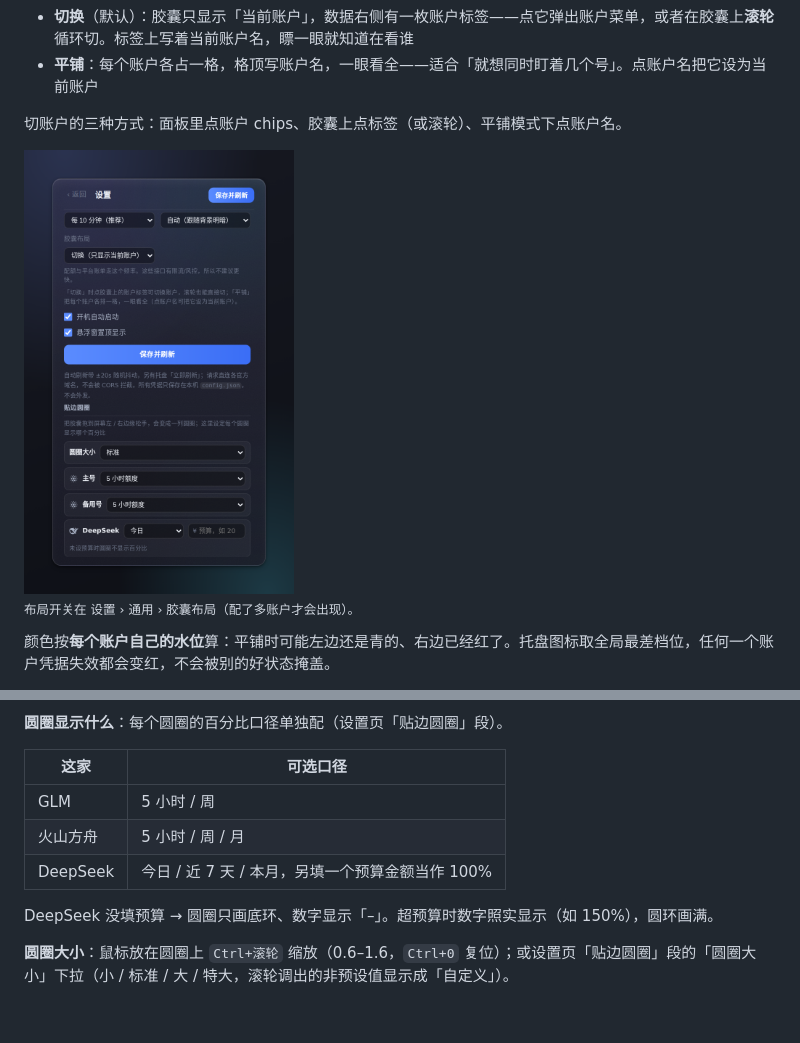
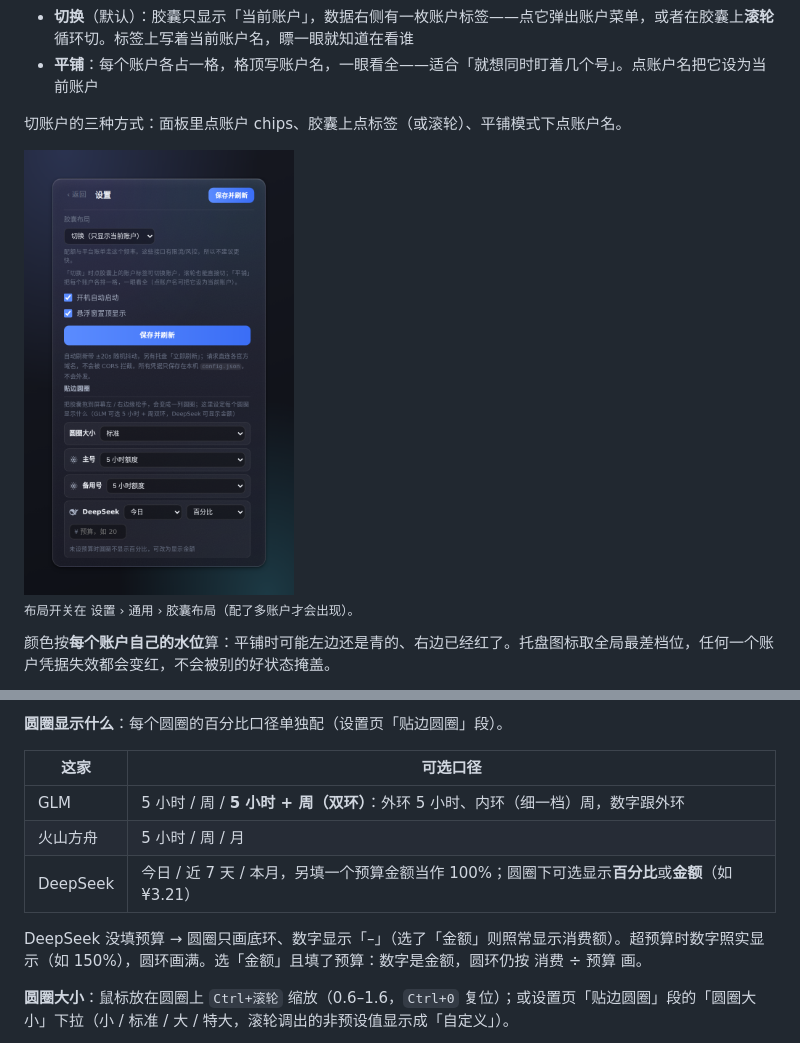
Before and after one commit to liuxsh9/glm-quota-widget, a Markdown page: README.md, 2 parts joined by grey strips. Drawn GitHub-style; pictures changed too: docs/settings-general.png; blank space fills up the shorter version.

```diff
--- a/README.md
+++ b/README.md
@@ -106,11 +106,11 @@
 
 | 这家 | 可选口径 |
 |---|---|
-| GLM | 5 小时 / 周 |
+| GLM | 5 小时 / 周 / **5 小时 + 周（双环）**：外环 5 小时、内环（细一档）周，数字跟外环 |
 | 火山方舟 | 5 小时 / 周 / 月 |
-| DeepSeek | 今日 / 近 7 天 / 本月，另填一个预算金额当作 100% |
+| DeepSeek | 今日 / 近 7 天 / 本月，另填一个预算金额当作 100%；圆圈下可选显示**百分比**或**金额**（如 ¥3.21） |
 
-DeepSeek 没填预算 → 圆圈只画底环、数字显示「–」。超预算时数字照实显示（如 150%），圆环画满。
+DeepSeek 没填预算 → 圆圈只画底环、数字显示「–」（选了「金额」则照常显示消费额）。超预算时数字照实显示（如 150%），圆环画满。选「金额」且填了预算：数字是金额，圆环仍按 消费 ÷ 预算 画。
 
 **圆圈大小**：鼠标放在圆圈上 `Ctrl+滚轮` 缩放（0.6–1.6，`Ctrl+0` 复位）；或设置页「贴边圆圈」段的「圆圈大小」下拉（小 / 标准 / 大 / 特大，滚轮调出的非预设值显示成「自定义」）。
 
```
Also changed, not shown: 11 other files.
